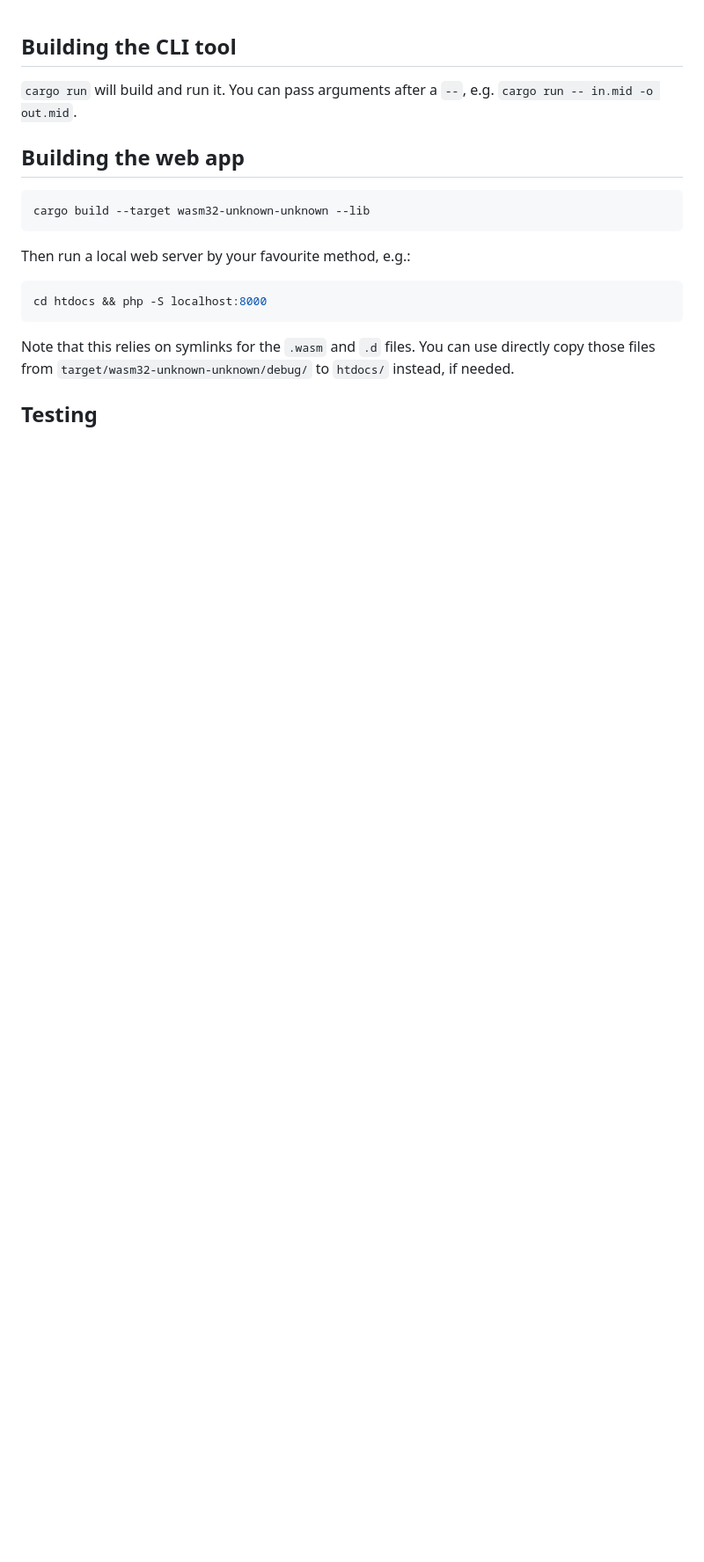
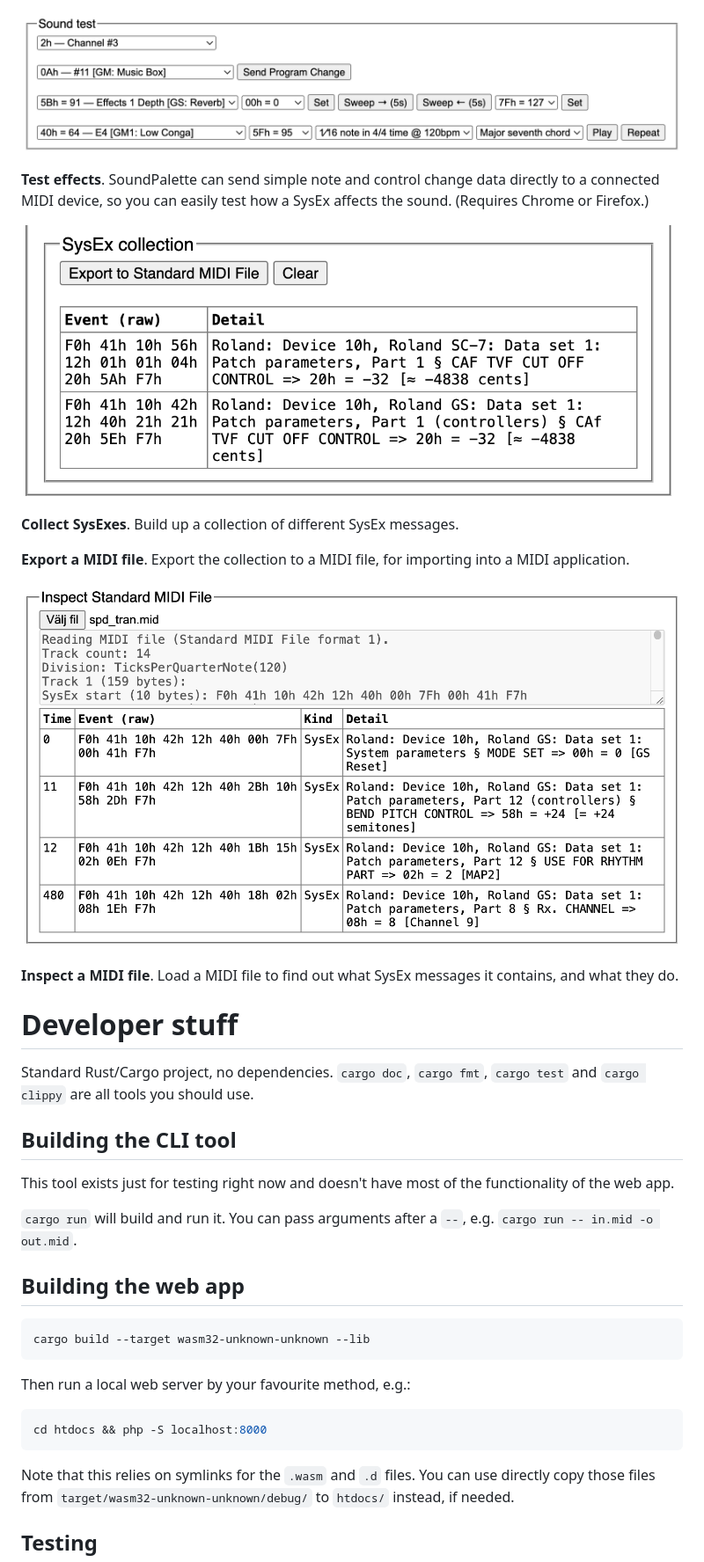
Before and after one commit to hikari-no-yume/SoundPalette, a Markdown page: README.md, the part around the change printed below. Shown: that part at 88% size. GitHub-like rendering; pictures changed too: screenshot-inspect-smf.png (added), screenshot-sketchpad-collection.png (added), screenshot-sound-test.png (added); blank space fills up the shorter version.

Commit message:
Add feature summary and pretty screenshots to README

```diff
--- a/README.md
+++ b/README.md
@@ -1,4 +32,24 @@
+![Screenshot of the “Sound test” area of SoundPalette](screenshot-sound-test.png)
+
+**Test effects**. SoundPalette can send simple note and control change data directly to a connected MIDI device, so you can easily test how a SysEx affects the sound. (Requires Chrome or Firefox.)
+
+![Screenshot of the “SysEx collection” area of SoundPalette](screenshot-sketchpad-collection.png)
+
+**Collect SysExes**. Build up a collection of different SysEx messages.
+
+**Export a MIDI file**. Export the collection to a MIDI file, for importing into a MIDI application.
+
+![Screenshot of the “Inspect Standard MIDI File” area of SoundPalette](screenshot-inspect-smf.png)
+
+**Inspect a MIDI file**. Load a MIDI file to find out what SysEx messages it contains, and what they do.
+
+# Developer stuff
+
+Standard Rust/Cargo project, no dependencies. `cargo doc`, `cargo fmt`, `cargo test` and `cargo clippy` are all tools you should use.
+
 ## Building the CLI tool
+
+This tool exists just for testing right now and doesn't have most of the functionality of the web app.
 
 `cargo run` will build and run it. You can pass arguments after a `--`, e.g. `cargo run -- in.mid -o out.mid`.
 
```
Also changed, not shown: other parts of README.md (+31 -0 lines), screenshot-sketchpad.png (added).
